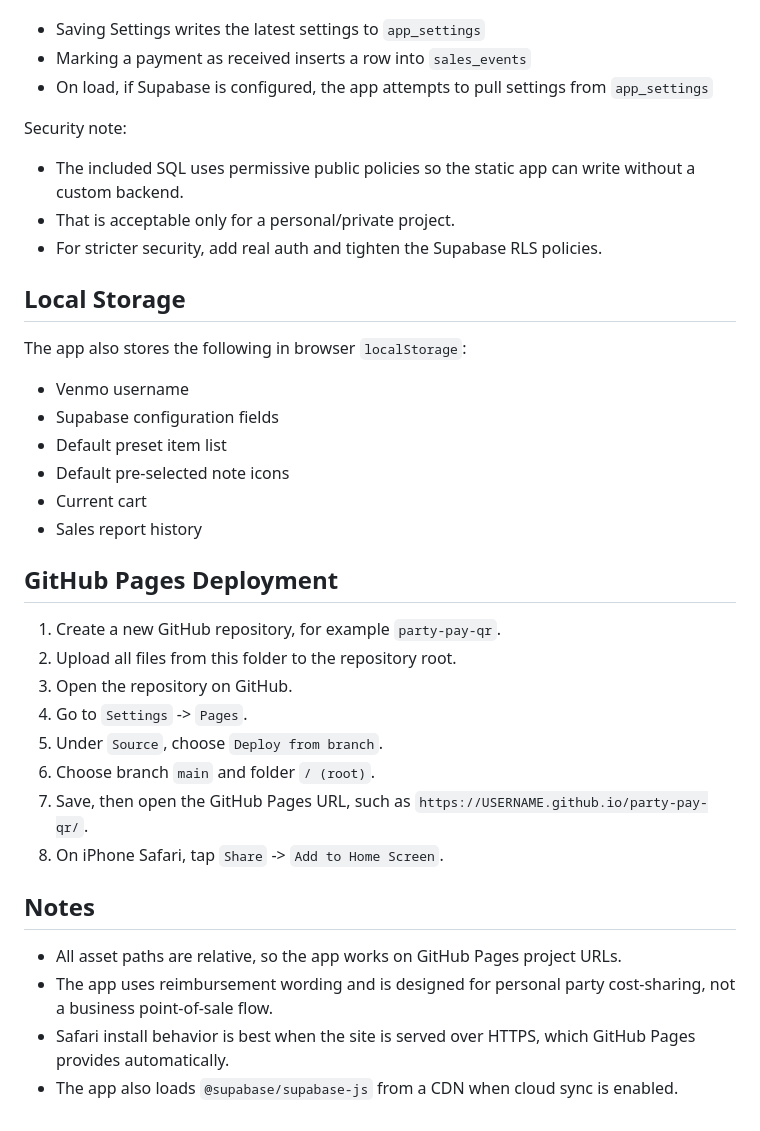
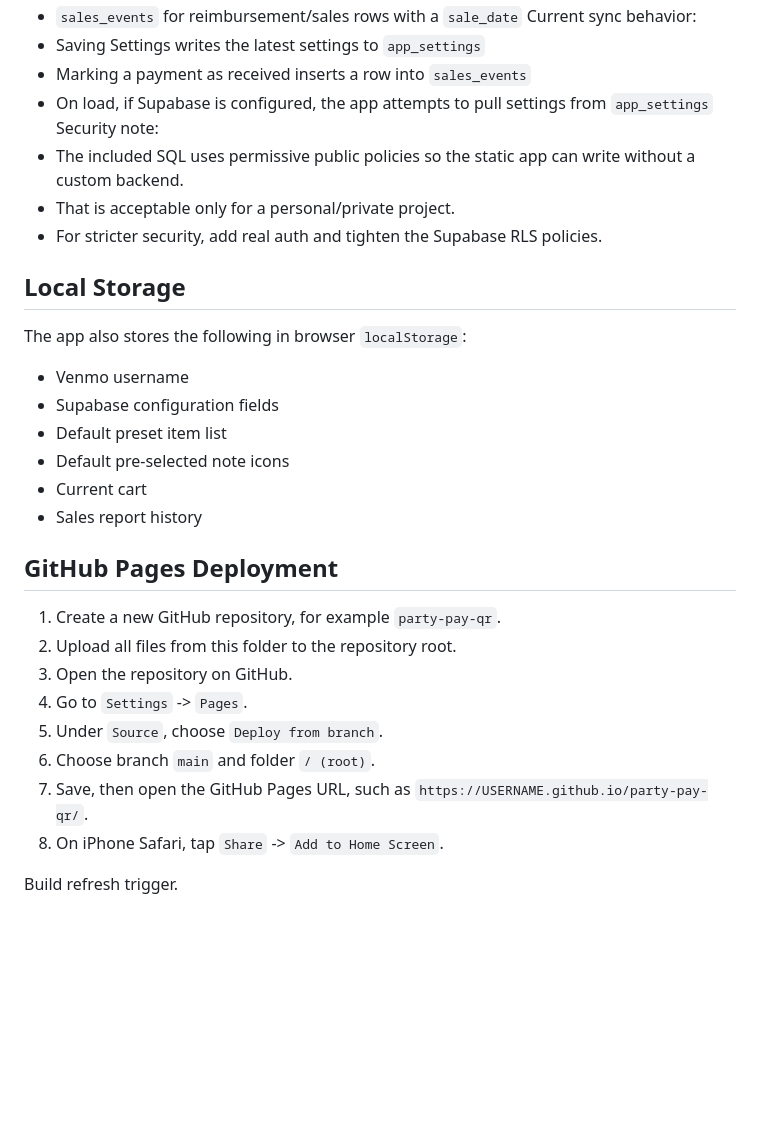
Before and after one commit to NAOLA-Co/sundazed, a Markdown page: README.md, the part around one of its changes. Drawn GitHub-style; blank space fills up the shorter version.

```diff
--- a/README.md
+++ b/README.md
@@ -71,22 +49,16 @@ Current sync behavior:
 Security note:
-
 - The included SQL uses permissive public policies so the static app can write without a custom backend.
 - That is acceptable only for a personal/private project.
 - For stricter security, add real auth and tighten the Supabase RLS policies.
-
 ## Local Storage
-
 The app also stores the following in browser `localStorage`:
-
 - Venmo username
 - Supabase configuration fields
 - Default preset item list
 - Default pre-selected note icons
 - Current cart
 - Sales report history
-
 ## GitHub Pages Deployment
-
 1. Create a new GitHub repository, for example `party-pay-qr`.
 2. Upload all files from this folder to the repository root.
 3. Open the repository on GitHub.
@@ -96,9 +68,4 @@ The app also stores the following in browser `localStorage`:
 7. Save, then open the GitHub Pages URL, such as `https://USERNAME.github.io/party-pay-qr/`.
 8. On iPhone Safari, tap `Share` -> `Add to Home Screen`.
 
-## Notes
-
-- All asset paths are relative, so the app works on GitHub Pages project URLs.
-- The app uses reimbursement wording and is designed for personal party cost-sharing, not a business point-of-sale flow.
-- Safari install behavior is best when the site is served over HTTPS, which GitHub Pages provides automatically.
-- The app also loads `@supabase/supabase-js` from a CDN when cloud sync is enabled.
+Build refresh trigger.
```
Also changed, not shown: other parts of README.md (+0 -22 lines).
